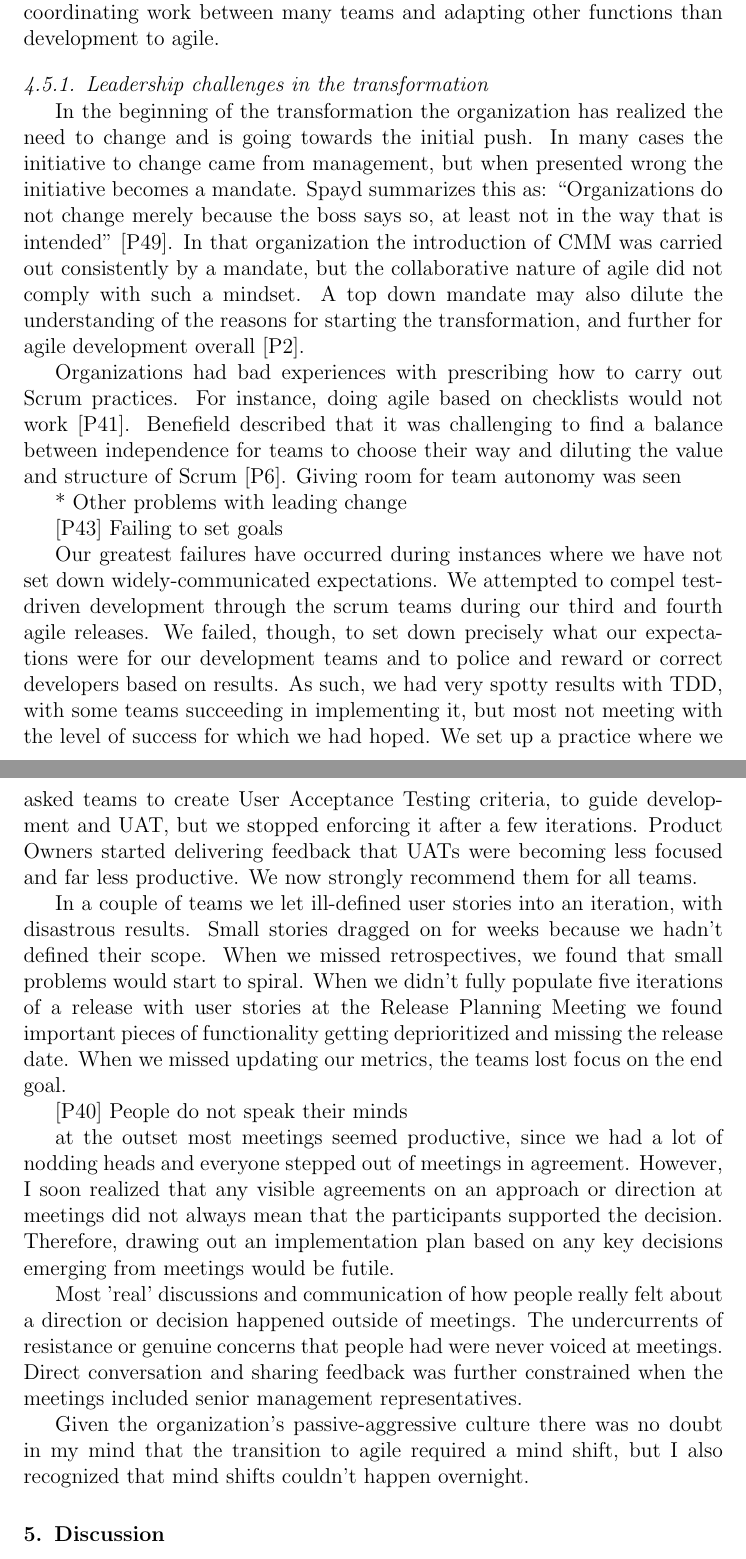
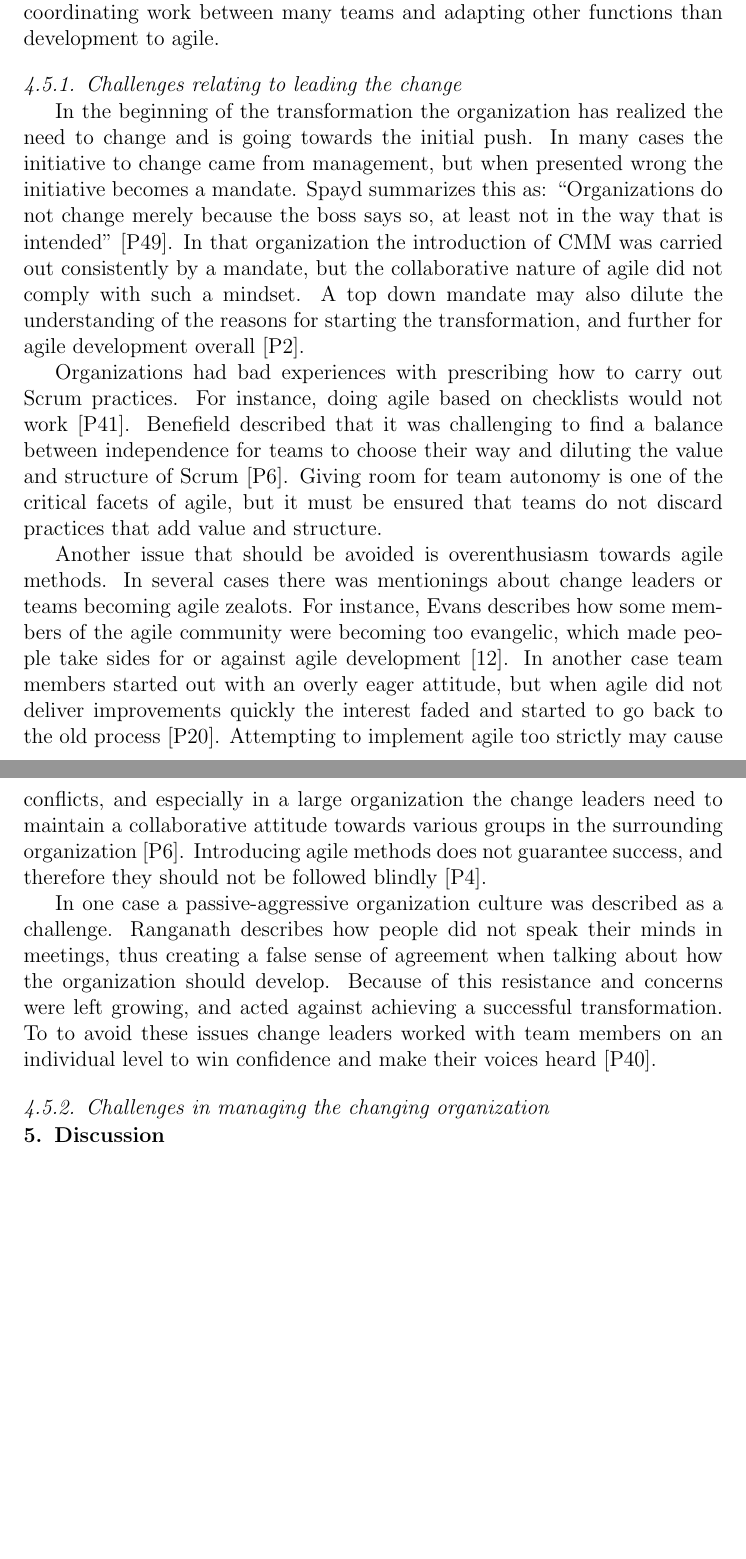
Before and after one commit to coumbole/aalto_agiletransformation, a LaTeX paper (journal/article.tex): two parts of pages 22 and 23 of 25 before the commit and two parts of pages 22 and 23 of 24 after it, joined at a grey line, cut so that both start at the same text, the shorter picture padded with empty space. Compiled offline with pdfLaTeX.

Commit message:
Leadership challenges in change

```diff
--- a/journal/article.tex
+++ b/journal/article.tex
@@ -1167,7 +1167,7 @@ large organization size are presented. Size will bring challenges such as
 coordinating work between many teams and adapting other functions than
 development to agile.
 
-\subsubsection{Leadership challenges in the transformation}
+\subsubsection{Challenges relating to leading the change}
 
 In the beginning of the transformation the organization has realized the need to
 change and is going towards the initial push.
@@ -1184,62 +1184,41 @@ Organizations had bad experiences with prescribing how to carry out Scrum
 practices. For instance, doing agile based on checklists would not work [P41].
 Benefield described that it was challenging to find a balance between
 independence for teams to choose their way and diluting the value and structure
-of Scrum [P6]. Giving room for team autonomy was seen
+of Scrum [P6]. Giving room for team autonomy is one of the critical facets of
+agile, but it must be ensured that teams do not discard practices that add value
+and structure.
+
+Another issue that should be avoided is overenthusiasm towards agile methods.
+In several cases there was mentionings about change leaders or teams becoming
+agile zealots. For instance, Evans describes how some members of the agile
+community were becoming too evangelic, which made people take sides for or
+against agile development [12]. In another case team members started out with an
+overly eager attitude, but when agile did not deliver improvements quickly the
+interest faded and started to go back to the old process [P20]. Attempting to
+implement agile too strictly may cause conflicts, and especially in a large
+organization the change leaders need to maintain a collaborative attitude
+towards various groups in the surrounding organization [P6]. Introducing agile
+methods does not guarantee success, and therefore they should not be followed
+blindly [P4].
+
+In one case a passive-aggressive organization culture was described as a
+challenge. Ranganath describes how people did not speak their minds in meetings,
+thus creating a false sense of agreement when talking about how the organization
+should develop. Because of this resistance and concerns were left growing, and
+acted against achieving a successful transformation. To to avoid these issues
+change leaders worked with team members on an individual level to win confidence
+and make their voices heard [P40].
+
+
+\subsubsection{Challenges in managing the changing organization}
 
 
 % Lack of plans (a guess -- not included)?
 
 
-
-
 %%%%%%%%%%%%%%%%%%%%%%%%%%%
 
 
-
-* Other problems with leading change
-
-[P43]  Failing to set goals
-
-Our greatest failures have occurred during instances where we have not set down
-widely-communicated expectations.  We attempted to compel test-driven
-development through the scrum teams during our third and fourth agile releases.
-We failed, though, to set down precisely what our expectations were for our
-development teams and to police and reward or correct developers based on
-results.  As such, we had very spotty results with TDD, with some teams
-succeeding in implementing it, but most not meeting with the level of success
-for which we had hoped.  We set up a practice where we asked teams to create
-User Acceptance Testing criteria, to guide development and UAT, but we stopped
-enforcing it after a few iterations. Product Owners started delivering feedback
-that UATs were becoming less focused and far less productive. We now strongly
-recommend them for all teams.
-
-In a couple of teams we let ill-defined user stories into an iteration, with
-disastrous results.  Small stories dragged on for weeks because we hadn’t
-defined their scope.  When we missed retrospectives, we found that small
-problems would start to spiral.  When we didn’t fully populate five iterations
-of a release with user stories at the Release Planning Meeting we found
-important pieces of functionality getting deprioritized and missing the release
-date. When we missed updating our metrics, the teams lost focus on the end goal.
-
-
-[P40]  People do not speak their minds
-
-at the outset most meetings seemed productive, since we had a lot of nodding
-heads and everyone stepped out of meetings in agreement. However, I soon
-realized that any visible agreements on an approach or direction at meetings did
-not always mean that the participants  supported the decision. Therefore,
-drawing out an implementation  plan based on any key decisions emerging from
-meetings would be futile.
-
-Most 'real' discussions and communication  of how people really felt about a
-direction  or decision happened outside of meetings. The undercurrents  of
-resistance or genuine concerns that people had were never voiced at meetings.
-Direct conversation and sharing feedback was further constrained when the
-meetings included senior management representatives.
-
-Given  the  organization's   passive-aggressive culture there was no doubt in my
-mind that the transition to agile required a mind shift, but I also recognized
-that mind shifts couldn't happen overnight.
 % ---------------------------------------------------------------------
 
 
```
Also changed, not shown: journal/article.tex (2 more changed lines).
